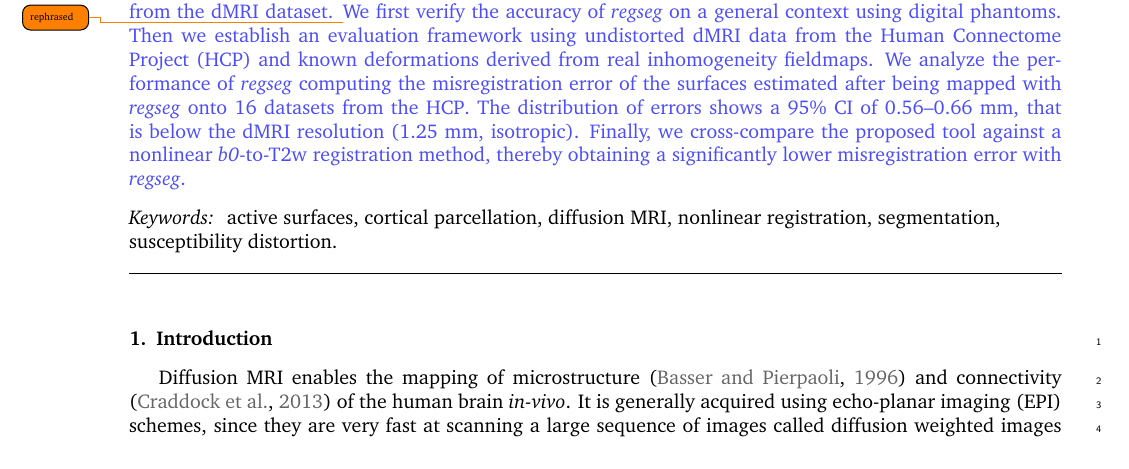
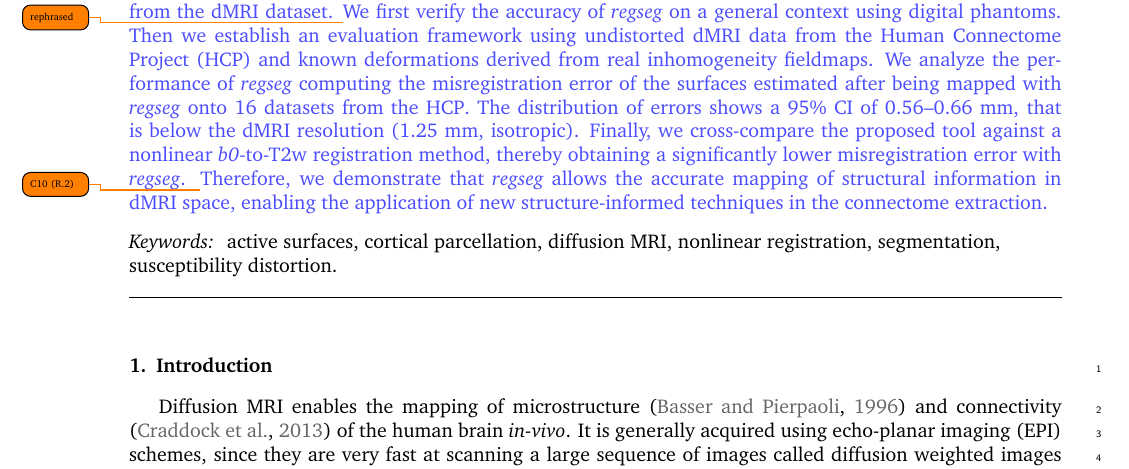
Before and after one commit to oesteban/RegSeg-NeuroImage2016, a LaTeX paper (2015-NeuroImage/00-main.tex, which reads 2015-NeuroImage/02-abstract.tex): part of page 1 of 18, cut so that both start at the same text. Compiled offline with pdfLaTeX.

Commit message:
add ending sentence to abstract (MJLC)

```diff
--- a/2015-NeuroImage/02-abstract.tex
+++ b/2015-NeuroImage/02-abstract.tex
@@ -25,3 +25,8 @@ The distribution of errors shows a 95\% CI of 0.56--0.66 mm, that is below the \
   resolution (1.25 mm, isotropic).
 Finally, we cross-compare the proposed tool against a nonlinear \lowb{}-to-T2w registration
   method, thereby obtaining a significantly lower misregistration error with \regseg{}.}
+\revcomment[C10 (R.2)]{%
+Therefore, we demonstrate that \regseg{} allows the accurate mapping of structural information
+  in \gls*{dmri} space, enabling the application of new structure-informed techniques in
+  the connectome extraction.
+}
```
